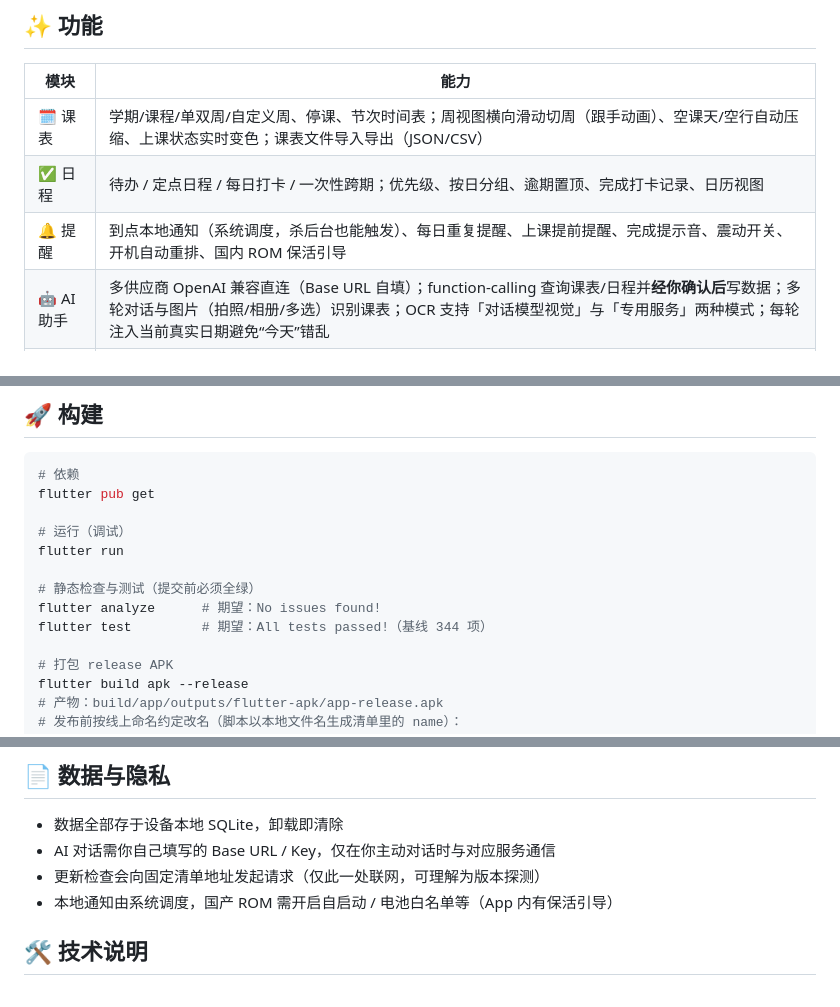
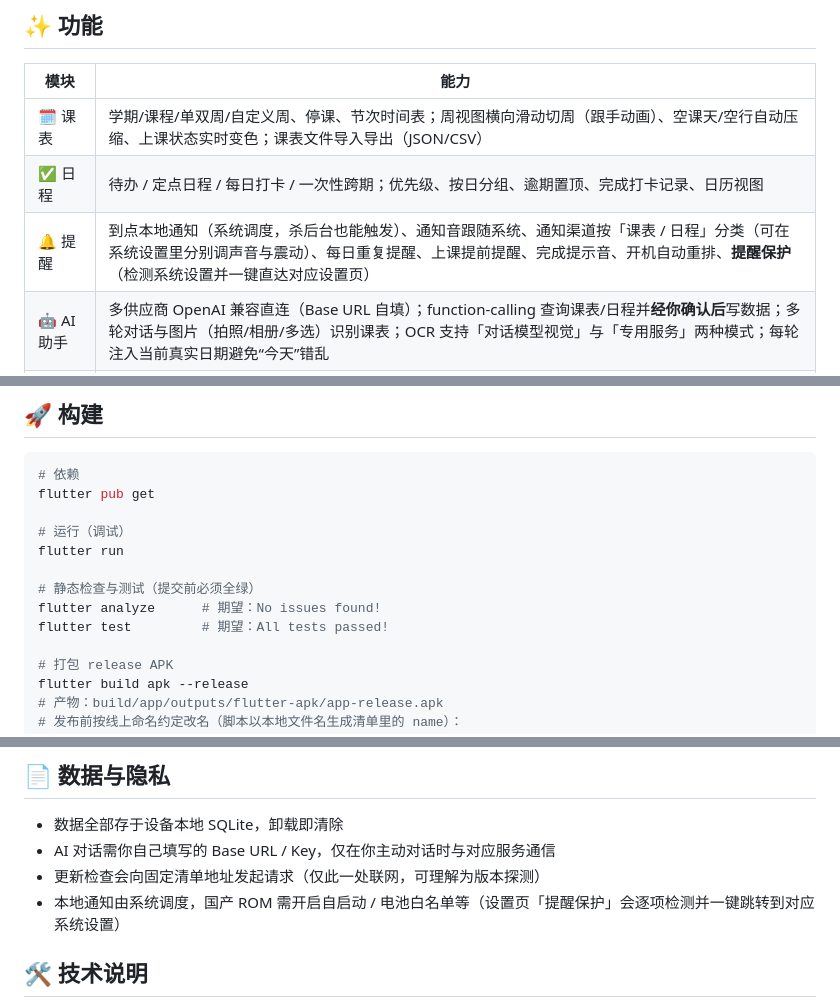
Before and after one commit to JiShuai-183/Plai, a Markdown page: README.md, 3 parts joined by grey strips. Rendered like a GitHub page.

Commit message:
docs(readme): 订正提醒能力描述（渠道改按课表/日程分类、通知音跟随系统、保活引导升级为提醒保护）

```diff
--- a/README.md
+++ b/README.md
@@ -10,7 +10,7 @@ Plai 是一个纯本地的个人时间管理应用。它把学生最常用的几
 | --- | --- |
 | 🗓 课表 | 学期/课程/单双周/自定义周、停课、节次时间表；周视图横向滑动切周（跟手动画）、空课天/空行自动压缩、上课状态实时变色；课表文件导入导出（JSON/CSV） |
 | ✅ 日程 | 待办 / 定点日程 / 每日打卡 / 一次性跨期；优先级、按日分组、逾期置顶、完成打卡记录、日历视图 |
-| 🔔 提醒 | 到点本地通知（系统调度，杀后台也能触发）、每日重复提醒、上课提前提醒、完成提示音、震动开关、开机自动重排、国内 ROM 保活引导 |
+| 🔔 提醒 | 到点本地通知（系统调度，杀后台也能触发）、通知音跟随系统、通知渠道按「课表 / 日程」分类（可在系统设置里分别调声音与震动）、每日重复提醒、上课提前提醒、完成提示音、开机自动重排、**提醒保护**（检测系统设置并一键直达对应设置页） |
 | 🤖 AI 助手 | 多供应商 OpenAI 兼容直连（Base URL 自填）；function-calling 查询课表/日程并**经你确认后**写数据；多轮对话与图片（拍照/相册/多选）识别课表；OCR 支持「对话模型视觉」与「专用服务」两种模式；每轮注入当前真实日期避免“今天”错乱 |
 | 🔄 自动更新 | 启动 3 秒后自动检查新版本；用户确认后下载并由系统安装；SHA-256 完整性校验 + Range 断点续传 |
 | ⚙️ 数据 | 纯本地 SQLite；`.plai` 备份导出 / 预览合并或覆盖恢复 |
@@ -48,7 +48,7 @@ flutter run
 
 # 静态检查与测试（提交前必须全绿）
 flutter analyze      # 期望：No issues found!
-flutter test         # 期望：All tests passed!（基线 344 项）
+flutter test         # 期望：All tests passed!
 
 # 打包 release APK
 flutter build apk --release
@@ -90,7 +90,7 @@ release 目前使用 **debug 签名**（`android/app/build.gradle.kts` 的 `buil
 - 数据全部存于设备本地 SQLite，卸载即清除
 - AI 对话需你自己填写的 Base URL / Key，仅在你主动对话时与对应服务通信
 - 更新检查会向固定清单地址发起请求（仅此一处联网，可理解为版本探测）
-- 本地通知由系统调度，国产 ROM 需开启自启动 / 电池白名单等（App 内有保活引导）
+- 本地通知由系统调度，国产 ROM 需开启自启动 / 电池白名单等（设置页「提醒保护」会逐项检测并一键跳转到对应系统设置）
 
 ## 🛠 技术说明
 
```
